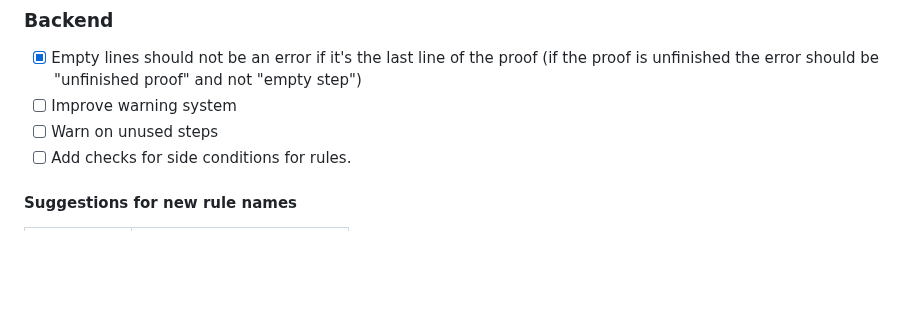
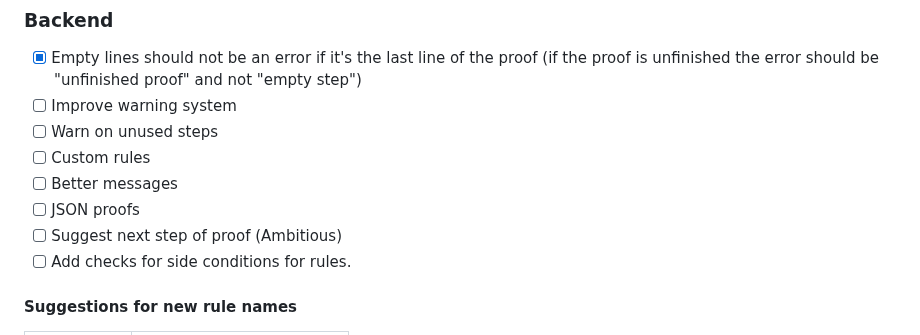
Before and after one commit to lambducas/folke, a Markdown page: README.md, the part around the change. Drawn GitHub-style; blank space fills up the shorter version.

```diff
--- a/README.md
+++ b/README.md
@@ -3,6 +3,10 @@
 - [x] Empty lines should not be an error if it's the last line of the proof (if the proof is unfinished the error should be "unfinished proof" and not "empty step")
 - [ ] Improve warning system
 - [ ] Warn on unused steps
+- [ ] Custom rules
+- [ ] Better messages
+- [ ] JSON proofs
+- [ ] Suggest next step of proof (Ambitious)
 - [ ] Add checks for side conditions for rules.
 #### Suggestions for new rule names
 | Old name  | New/secondary names      |
```
